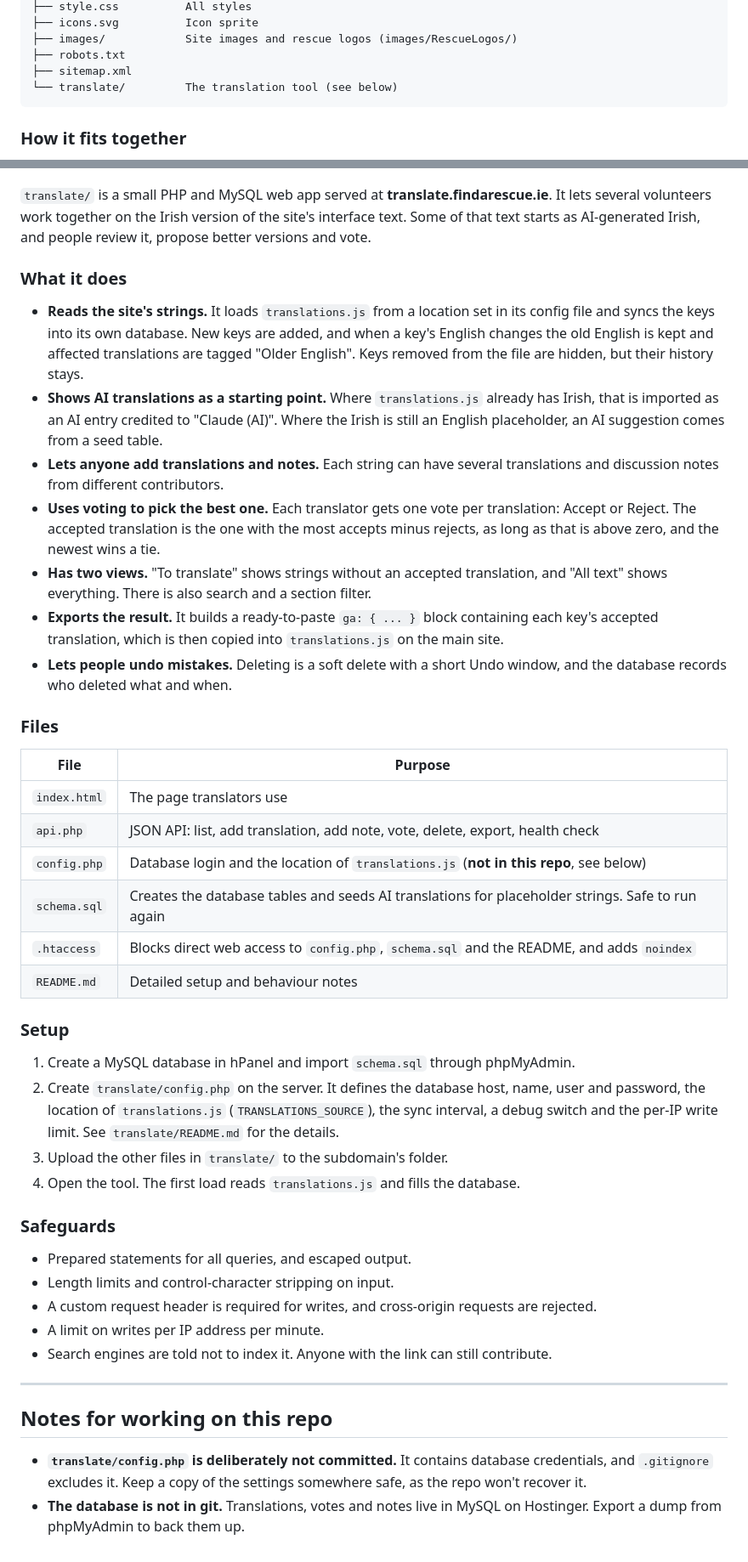
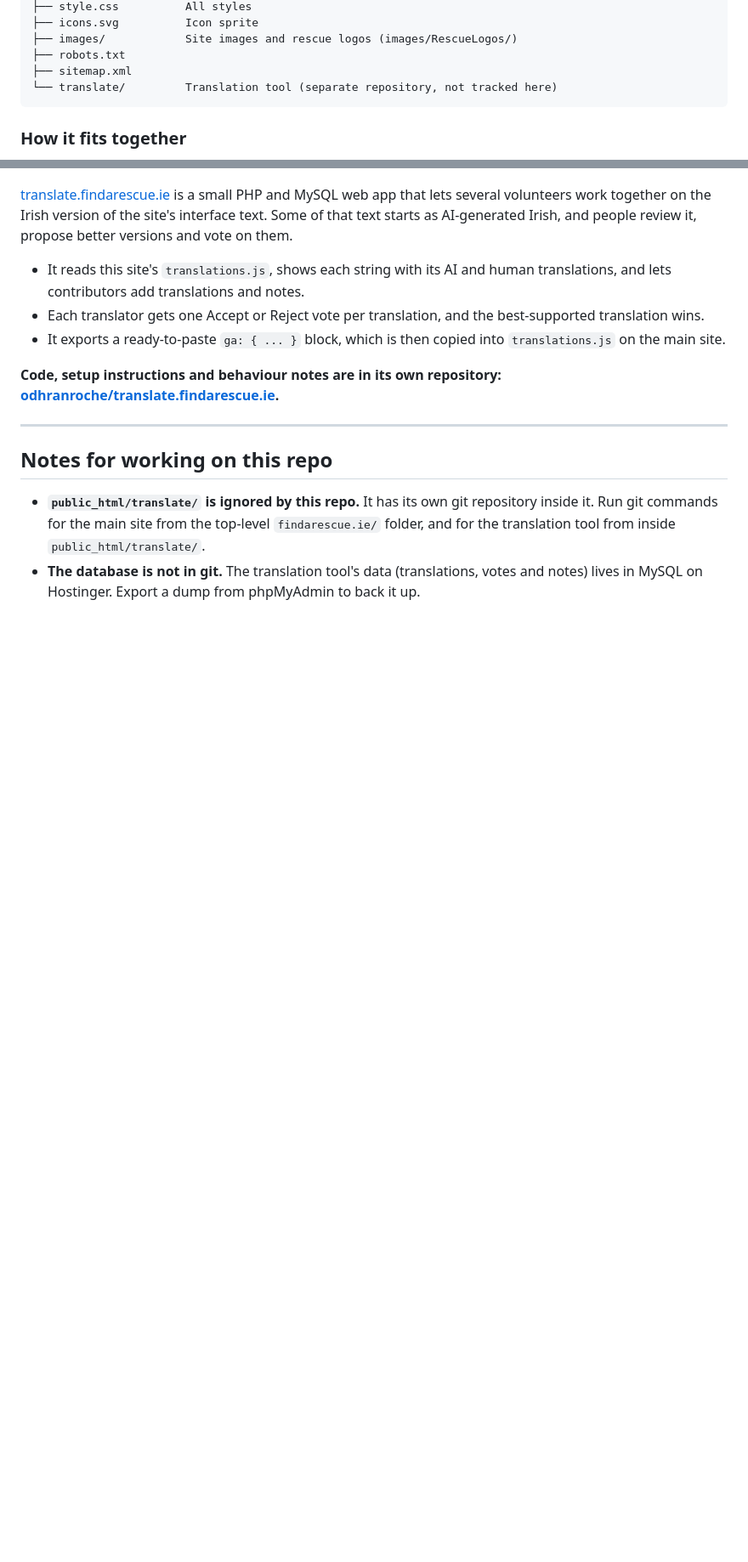
Before and after one commit to odhranroche/findarescue.ie, a Markdown page: README.md, 2 parts joined by grey strips. Shown at 85% size. Rendered like a GitHub page; blank space fills up the shorter version.

Commit message:
Update README: translation tool now in its own repository

````diff
--- a/README.md
+++ b/README.md
@@ -32,7 +32,7 @@ public_html/
 ├── images/            Site images and rescue logos (images/RescueLogos/)
 ├── robots.txt
 ├── sitemap.xml
-└── translate/         The translation tool (see below)
+└── translate/         Translation tool (separate repository, not tracked here)
 ```
 
 ### How it fits together
@@ -52,47 +52,17 @@ The site runs on Hostinger shared hosting (PHP and MySQL, no Node or Python). Ch
 
 ![Screenshot of the translation tool at translate.findarescue.ie](FAR_translate_homepage.png)
 
-`translate/` is a small PHP and MySQL web app served at **translate.findarescue.ie**. It lets several volunteers work together on the Irish version of the site's interface text. Some of that text starts as AI-generated Irish, and people review it, propose better versions and vote.
+[translate.findarescue.ie](https://translate.findarescue.ie) is a small PHP and MySQL web app that lets several volunteers work together on the Irish version of the site's interface text. Some of that text starts as AI-generated Irish, and people review it, propose better versions and vote on them.
 
-### What it does
+- It reads this site's `translations.js`, shows each string with its AI and human translations, and lets contributors add translations and notes.
+- Each translator gets one Accept or Reject vote per translation, and the best-supported translation wins.
+- It exports a ready-to-paste `ga: { ... }` block, which is then copied into `translations.js` on the main site.
 
-- **Reads the site's strings.** It loads `translations.js` from a location set in its config file and syncs the keys into its own database. New keys are added, and when a key's English changes the old English is kept and affected translations are tagged "Older English". Keys removed from the file are hidden, but their history stays.
-- **Shows AI translations as a starting point.** Where `translations.js` already has Irish, that is imported as an AI entry credited to "Claude (AI)". Where the Irish is still an English placeholder, an AI suggestion comes from a seed table.
-- **Lets anyone add translations and notes.** Each string can have several translations and discussion notes from different contributors.
-- **Uses voting to pick the best one.** Each translator gets one vote per translation: Accept or Reject. The accepted translation is the one with the most accepts minus rejects, as long as that is above zero, and the newest wins a tie.
-- **Has two views.** "To translate" shows strings without an accepted translation, and "All text" shows everything. There is also search and a section filter.
-- **Exports the result.** It builds a ready-to-paste `ga: { ... }` block containing each key's accepted translation, which is then copied into `translations.js` on the main site.
-- **Lets people undo mistakes.** Deleting is a soft delete with a short Undo window, and the database records who deleted what and when.
-
-### Files
-
-| File | Purpose |
-|---|---|
-| `index.html` | The page translators use |
-| `api.php` | JSON API: list, add translation, add note, vote, delete, export, health check |
-| `config.php` | Database login and the location of `translations.js` (**not in this repo**, see below) |
-| `schema.sql` | Creates the database tables and seeds AI translations for placeholder strings. Safe to run again |
-| `.htaccess` | Blocks direct web access to `config.php`, `schema.sql` and the README, and adds `noindex` |
-| `README.md` | Detailed setup and behaviour notes |
-
-### Setup
-
-1. Create a MySQL database in hPanel and import `schema.sql` through phpMyAdmin.
-2. Create `translate/config.php` on the server. It defines the database host, name, user and password, the location of `translations.js` (`TRANSLATIONS_SOURCE`), the sync interval, a debug switch and the per-IP write limit. See `translate/README.md` for the details.
-3. Upload the other files in `translate/` to the subdomain's folder.
-4. Open the tool. The first load reads `translations.js` and fills the database.
-
-### Safeguards
-
-- Prepared statements for all queries, and escaped output.
-- Length limits and control-character stripping on input.
-- A custom request header is required for writes, and cross-origin requests are rejected.
-- A limit on writes per IP address per minute.
-- Search engines are told not to index it. Anyone with the link can still contribute.
+**Code, setup instructions and behaviour notes are in its own repository: [odhranroche/translate.findarescue.ie](https://github.com/odhranroche/translate.findarescue.ie).**
 
 ---
 
 ## Notes for working on this repo
 
-- **`translate/config.php` is deliberately not committed.** It contains database credentials, and `.gitignore` excludes it. Keep a copy of the settings somewhere safe, as the repo won't recover it.
-- **The database is not in git.** Translations, votes and notes live in MySQL on Hostinger. Export a dump from phpMyAdmin to back them up.
+- **`public_html/translate/` is ignored by this repo.** It has its own git repository inside it. Run git commands for the main site from the top-level `findarescue.ie/` folder, and for the translation tool from inside `public_html/translate/`.
+- **The database is not in git.** The translation tool's data (translations, votes and notes) lives in MySQL on Hostinger. Export a dump from phpMyAdmin to back it up.
````
Also changed, not shown: other parts of README.md (+3 -3 lines).
